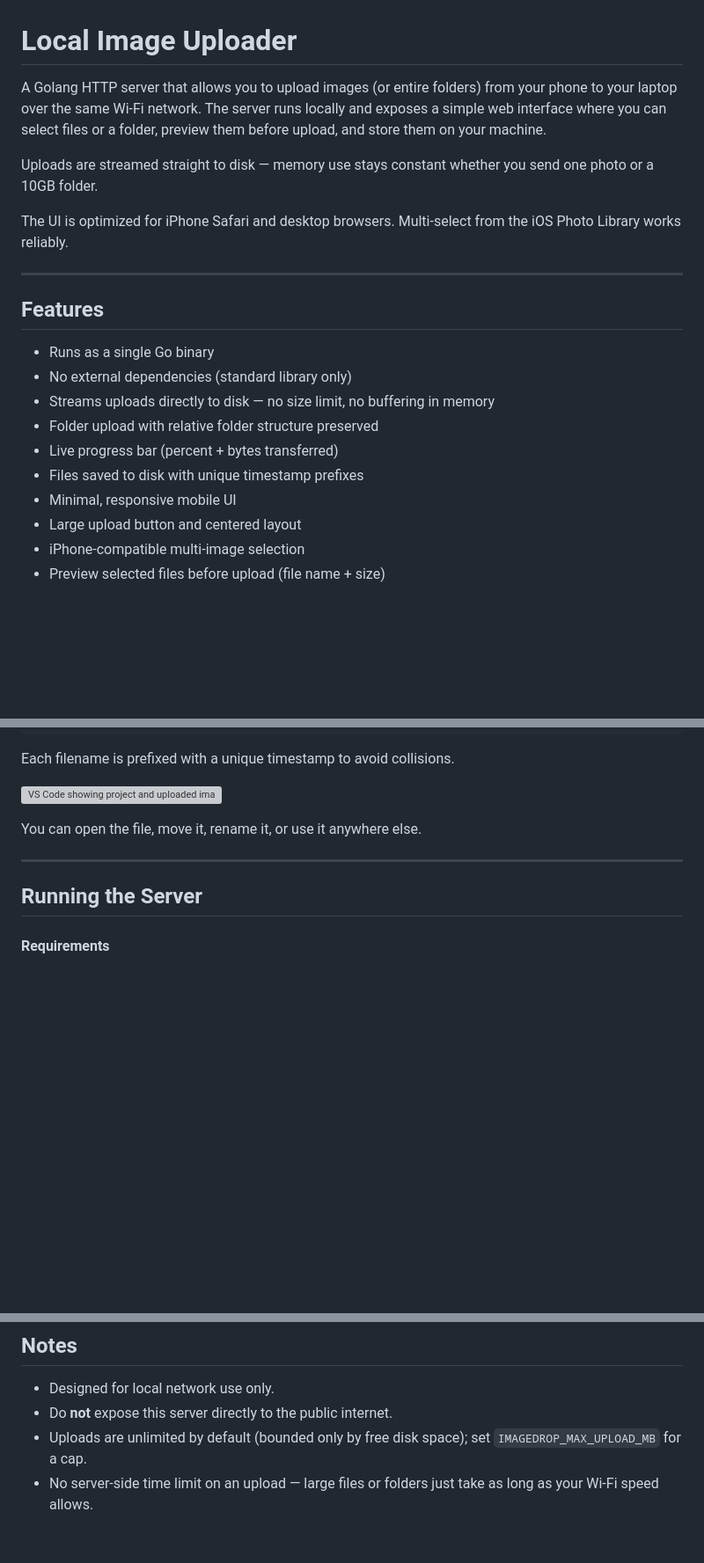
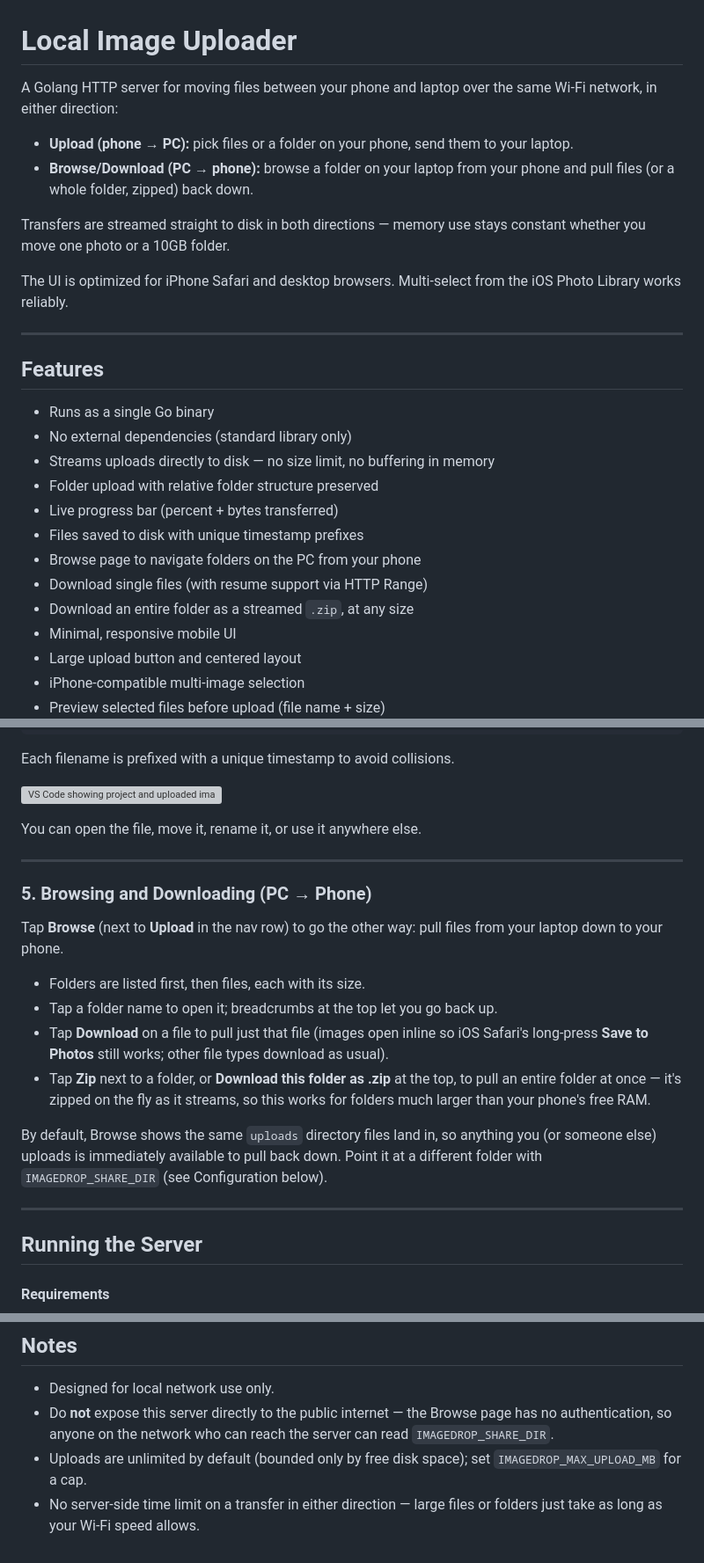
Before and after one commit to ArditZubaku/local-image-uploader, a Markdown page: README.md, 3 parts joined by grey strips. Shown at 88% size. GitHub-like rendering; blank space fills up the shorter version; grey boxes are pictures that could not be loaded.

Commit message:
Document the Browse/Download (PC->phone) feature in the README
Covers the new nav tab, folder navigation, single-file vs zipped
folder downloads, the IMAGEDROP_SHARE_DIR variable, and the security
note that Browse has no auth so the server still shouldn't be
exposed beyond the local network.

```diff
--- a/README.md
+++ b/README.md
@@ -1,9 +1,11 @@
 # Local Image Uploader
 
-A Golang HTTP server that allows you to upload images (or entire folders) from your phone to your laptop over the same Wi-Fi network.
-The server runs locally and exposes a simple web interface where you can select files or a folder, preview them before upload, and store them on your machine.
+A Golang HTTP server for moving files between your phone and laptop over the same Wi-Fi network, in either direction:
 
-Uploads are streamed straight to disk — memory use stays constant whether you send one photo or a 10GB folder.
+- **Upload (phone → PC):** pick files or a folder on your phone, send them to your laptop.
+- **Browse/Download (PC → phone):** browse a folder on your laptop from your phone and pull files (or a whole folder, zipped) back down.
+
+Transfers are streamed straight to disk in both directions — memory use stays constant whether you move one photo or a 10GB folder.
 
 The UI is optimized for iPhone Safari and desktop browsers.
 Multi-select from the iOS Photo Library works reliably.
@@ -18,6 +20,9 @@ Multi-select from the iOS Photo Library works reliably.
 - Folder upload with relative folder structure preserved
 - Live progress bar (percent + bytes transferred)
 - Files saved to disk with unique timestamp prefixes
+- Browse page to navigate folders on the PC from your phone
+- Download single files (with resume support via HTTP Range)
+- Download an entire folder as a streamed `.zip`, at any size
 - Minimal, responsive mobile UI
 - Large upload button and centered layout
 - iPhone-compatible multi-image selection
@@ -100,6 +105,19 @@ You can open the file, move it, rename it, or use it anywhere else.
 
 ---
 
+### 5. Browsing and Downloading (PC → Phone)
+
+Tap **Browse** (next to **Upload** in the nav row) to go the other way: pull files from your laptop down to your phone.
+
+- Folders are listed first, then files, each with its size.
+- Tap a folder name to open it; breadcrumbs at the top let you go back up.
+- Tap **Download** on a file to pull just that file (images open inline so iOS Safari's long-press **Save to Photos** still works; other file types download as usual).
+- Tap **Zip** next to a folder, or **Download this folder as .zip** at the top, to pull an entire folder at once — it's zipped on the fly as it streams, so this works for folders much larger than your phone's free RAM.
+
+By default, Browse shows the same `uploads` directory files land in, so anything you (or someone else) uploads is immediately available to pull back down. Point it at a different folder with `IMAGEDROP_SHARE_DIR` (see Configuration below).
+
+---
+
 ## Running the Server
 
 #### Requirements
@@ -174,6 +193,6 @@ Both examples above set an explicit 200MB cap; omit the variable (or set it to `
 ## Notes
 
 - Designed for local network use only.
-- Do **not** expose this server directly to the public internet.
+- Do **not** expose this server directly to the public internet — the Browse page has no authentication, so anyone on the network who can reach the server can read `IMAGEDROP_SHARE_DIR`.
 - Uploads are unlimited by default (bounded only by free disk space); set `IMAGEDROP_MAX_UPLOAD_MB` for a cap.
-- No server-side time limit on an upload — large files or folders just take as long as your Wi-Fi speed allows.
+- No server-side time limit on a transfer in either direction — large files or folders just take as long as your Wi-Fi speed allows.
```
Also changed, not shown: other parts of README.md (+1 -0 lines).
